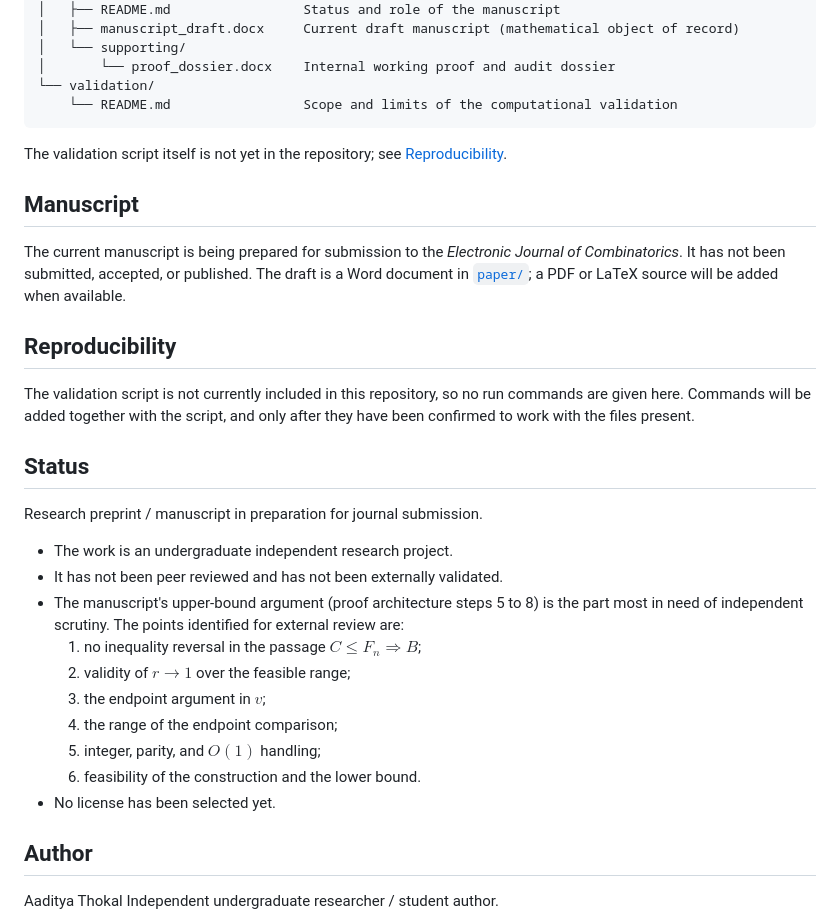
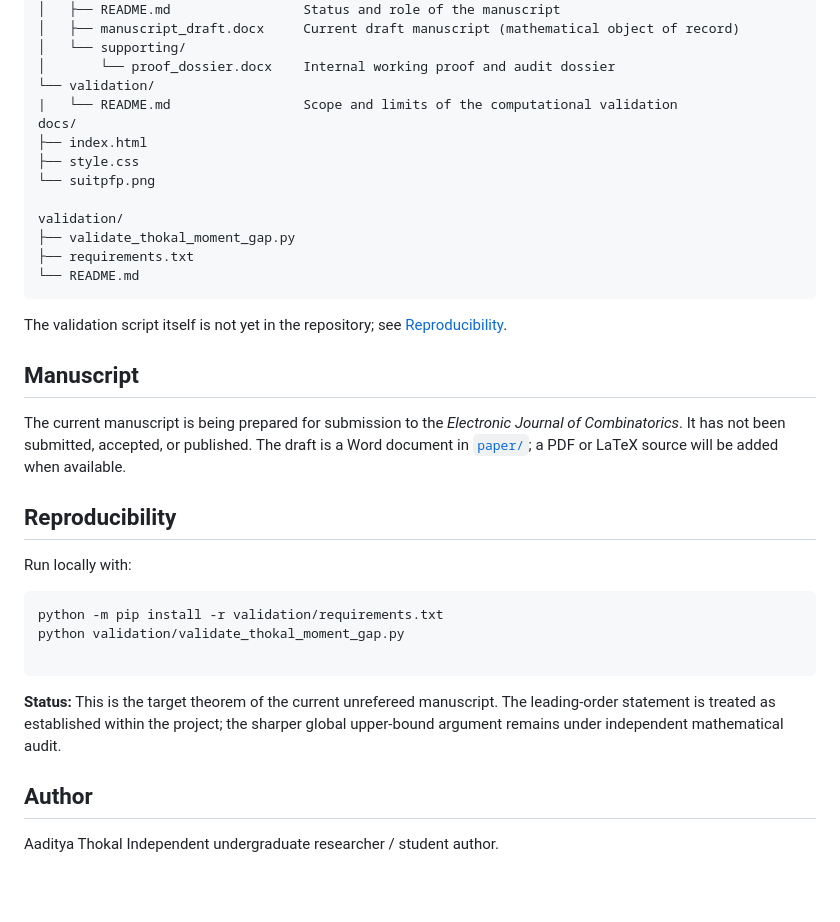
Before and after one commit to aadityat23/Thokal-Moment-Gap, a Markdown page: README.md, the part around one of its changes. GitHub-like rendering; blank space fills up the shorter version.

````diff
--- a/README.md
+++ b/README.md
@@ -69,7 +73,16 @@ Thokal-Moment-Gap/
 │   └── supporting/
 │       └── proof_dossier.docx    Internal working proof and audit dossier
 └── validation/
-    └── README.md                 Scope and limits of the computational validation
+|   └── README.md                 Scope and limits of the computational validation
+docs/
+├── index.html
+├── style.css
+└── suitpfp.png
+
+validation/
+├── validate_thokal_moment_gap.py
+├── requirements.txt
+└── README.md
 ```
 
 The validation script itself is not yet in the repository; see [Reproducibility](#reproducibility).
@@ -80,22 +93,14 @@ The current manuscript is being prepared for submission to the *Electronic Journ
 
 ## Reproducibility
 
-The validation script is not currently included in this repository, so no run commands are given here. Commands will be added together with the script, and only after they have been confirmed to work with the files present.
+Run locally with:
 
-## Status
+```bash
+python -m pip install -r validation/requirements.txt
+python validation/validate_thokal_moment_gap.py
 
-Research preprint / manuscript in preparation for journal submission.
-
-- The work is an undergraduate independent research project.
-- It has not been peer reviewed and has not been externally validated.
-- The manuscript's upper-bound argument (proof architecture steps 5 to 8) is the part most in need of independent scrutiny. The points identified for external review are:
-  1. no inequality reversal in the passage $C\le F_n \Rightarrow B$;
-  2. validity of $r\to1$ over the feasible range;
-  3. the endpoint argument in $v$;
-  4. the range of the endpoint comparison;
-  5. integer, parity, and $O(1)$ handling;
-  6. feasibility of the construction and the lower bound.
-- No license has been selected yet.
+```
+ **Status:** This is the target theorem of the current unrefereed manuscript. The leading-order statement is treated as established within the project; the sharper global upper-bound argument remains under independent mathematical audit.
 
 ## Author
 
````
Also changed, not shown: other parts of README.md (+4 -0 lines).
